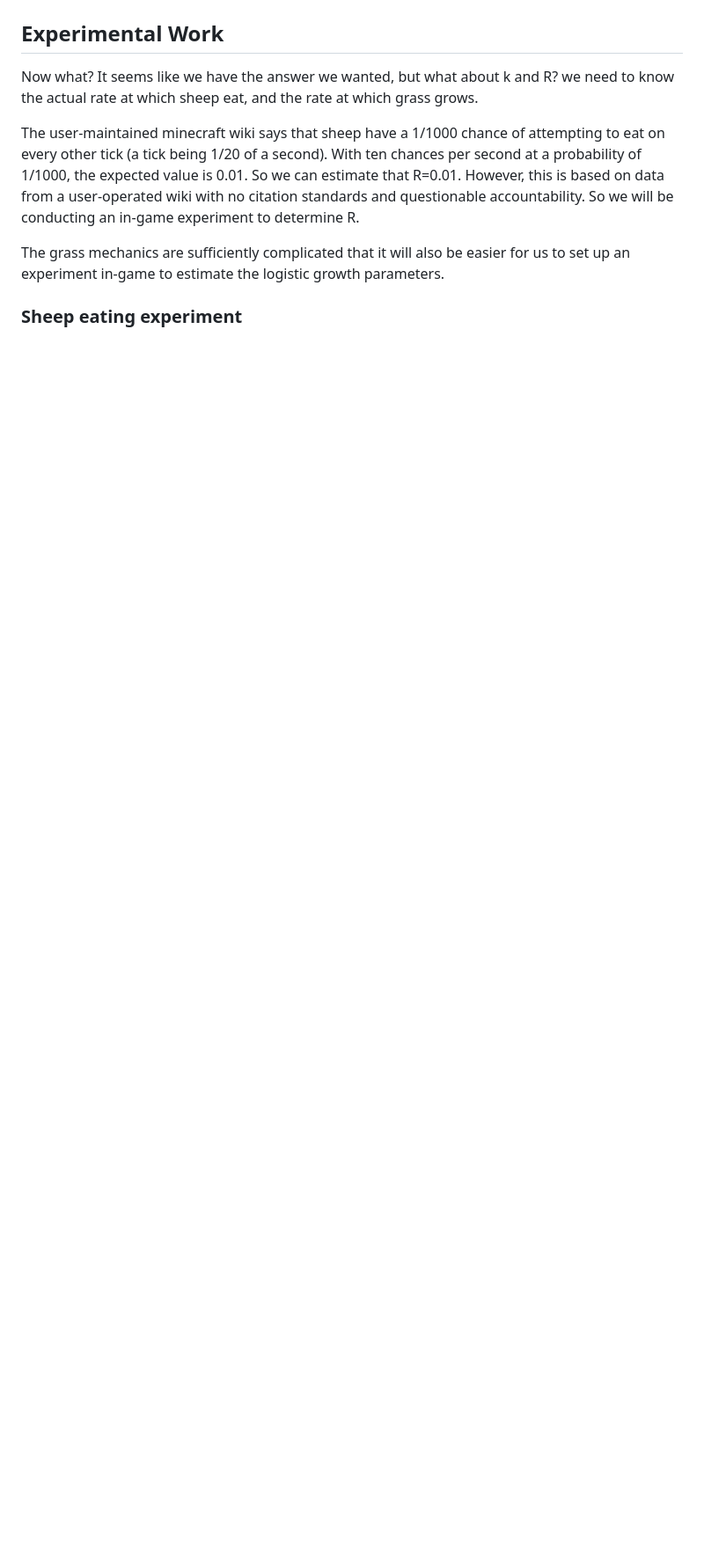
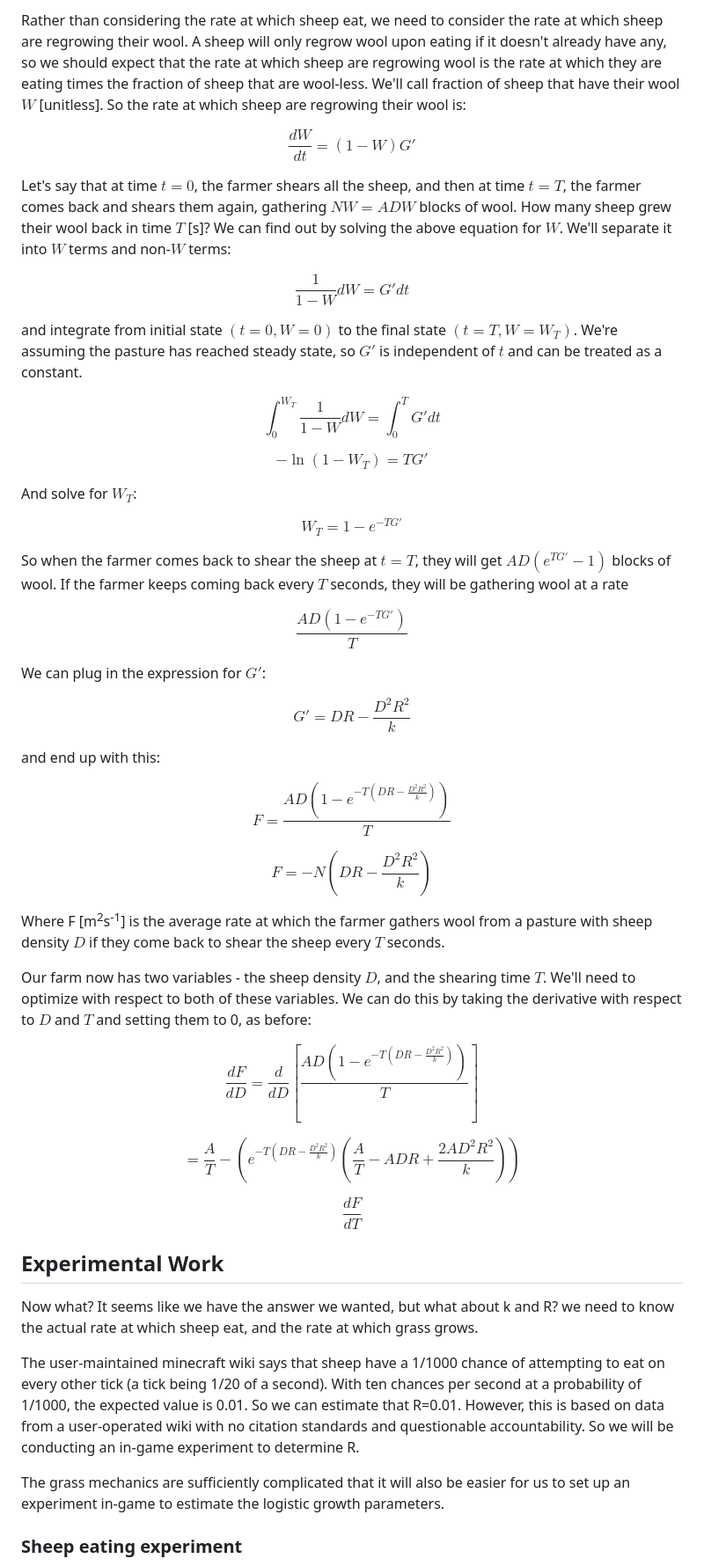
Before and after one commit to ELFREELAND/minecraft_sheep, a Markdown page: README.md, the part around one of its changes. Shown at 88% size. Rendered like a GitHub page; blank space fills up the shorter version.

```diff
--- a/README.md
+++ b/README.md
@@ -64,4 +68,45 @@ According to the assumptions we've made, this is the sheep population density th
 
+Rather than considering the rate at which sheep eat, we need to consider the rate at which sheep are regrowing their wool. A sheep will only regrow wool upon eating if it doesn't already have any, so we should expect that the rate at which sheep are regrowing wool is the rate at which they are eating times the fraction of sheep that are wool-less. We'll call fraction of sheep that have their wool $W$ \[unitless]. So the rate at which sheep are regrowing their wool is:
+
+$$\frac{dW}{dt}=(1-W)G'$$
+
+Let's say that at time $t=0$, the farmer shears all the sheep, and then at time $t=T$, the farmer comes back and shears them again, gathering $NW=ADW$ blocks of wool. How many sheep grew their wool back in time $T$ \[s]? We can find out by solving the above equation for $W$. We'll separate it into $W$ terms and non-$W$ terms:
+
+$$\frac{1}{1-W}dW=G'dt$$
+
+and integrate from initial state $(t=0, W=0)$ to the final state $(t=T, W=W_T)$. We're assuming the pasture has reached steady state, so $G'$ is independent of $t$ and can be treated as a constant.
+
+$$\int_{0}^{W_T}\frac{1}{1-W}dW=\int_{0}^{T}G'dt$$
+
+$$-\ln(1-W_T)=TG'$$
+
+And solve for $W_T$:
+
+$$W_T=1-e^{-TG'}$$
+
+So when the farmer comes back to shear the sheep at $t=T$, they will get $AD(e^{TG'}-1)$ blocks of wool. If the farmer keeps coming back every $T$ seconds, they will be gathering wool at a rate
+
+$$\frac{AD\left(1-e^{-TG'}\right)}{T}$$
+
+We can plug in the expression for $G'$:
+
+$$G' = DR - \frac{D^2R^2}{k}$$
+
+and end up with this:
+
+$$F=\frac{AD\left(1-e^{-T\left(DR - \frac{D^2R^2}{k}\right)}\right)}{T}$$
+
+$$F=-N\left(DR - \frac{D^2R^2}{k}\right)$$
+
+Where F \[m<sup>2</sup>s<sup>-1</sup>] is the average rate at which the farmer gathers wool from a pasture with sheep density $D$ if they come back to shear the sheep every $T$ seconds.
+
+Our farm now has two variables - the sheep density $D$, and the shearing time $T$. We'll need to optimize with respect to both of these variables. We can do this by taking the derivative with respect to $D$ and $T$ and setting them to 0, as before:
+
+$$\frac{dF}{dD}=\frac{d}{dD}\left[\frac{AD\left(1-e^{-T\left(DR - \frac{D^2R^2}{k}\right)}\right)}{T}\right]$$
+
+$$=\frac{A}{T}-\left(e^{-T\left(DR-\frac{D^2R^2}{k}\right)}\left(\frac{A}{T}-ADR+\frac{2AD^2R^2}{k}\right)\right)$$
+
+$$\frac{dF}{dT}$$
 
 ## Experimental Work
 Now what? It seems like we have the answer we wanted, but what about k and R? we need to know the actual rate at which sheep eat, and the rate at which grass grows.
```
Also changed, not shown: other parts of README.md (+23 -19 lines).
